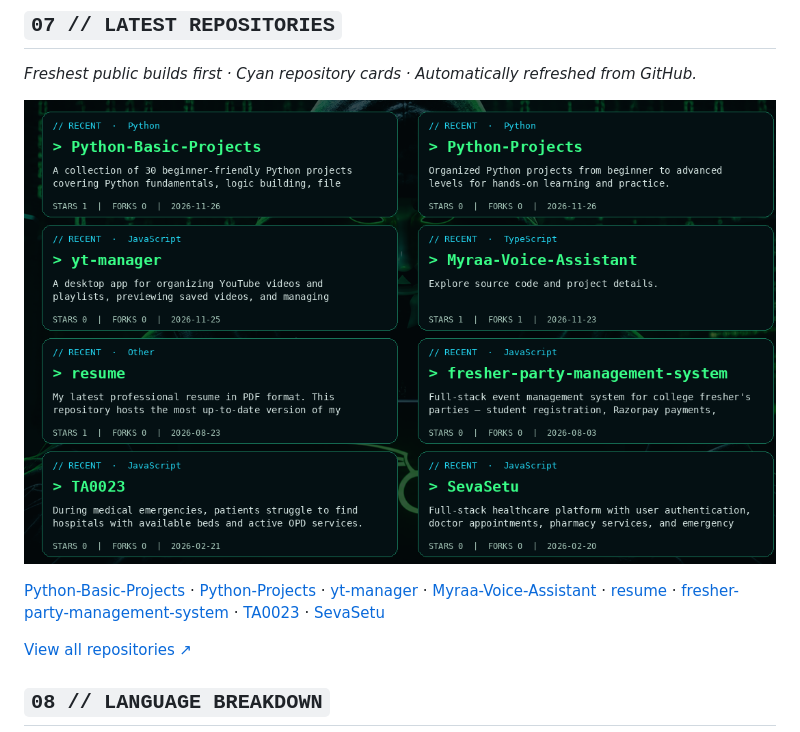
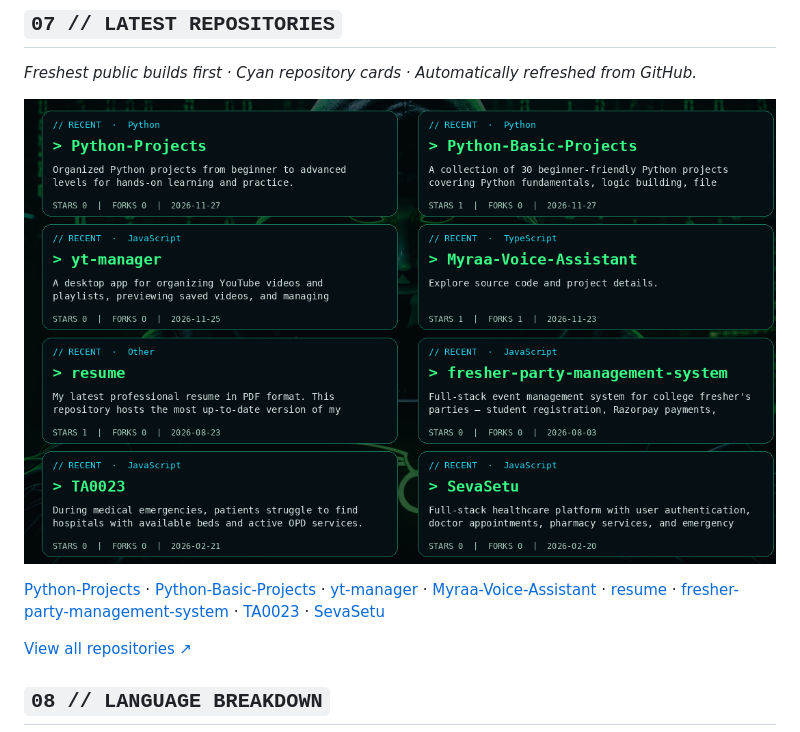
Before and after one commit to krushnakaale/krushnakaale, a Markdown page: README.md, the part around the change. Rendered like a GitHub page; pictures changed too: assets/latest-repositories-hacker.png.

Commit message:
chore: refresh live GitHub dashboard [skip ci]

```diff
--- a/README.md
+++ b/README.md
@@ -76,7 +76,7 @@ I build Python tools and automation scripts, develop practical web applications,
 <!-- REPOSITORIES:START -->
 ![Latest repositories with centered hacker background, automatically updated from GitHub](assets/latest-repositories-hacker.png)
 
-[Python-Basic-Projects](https://github.com/krushnakaale/Python-Basic-Projects) · [Python-Projects](https://github.com/krushnakaale/Python-Projects) · [yt-manager](https://github.com/krushnakaale/yt-manager) · [Myraa-Voice-Assistant](https://github.com/krushnakaale/Myraa-Voice-Assistant) · [resume](https://github.com/krushnakaale/resume) · [fresher-party-management-system](https://github.com/krushnakaale/fresher-party-management-system) · [TA0023](https://github.com/krushnakaale/TA0023) · [SevaSetu](https://github.com/krushnakaale/SevaSetu)
+[Python-Projects](https://github.com/krushnakaale/Python-Projects) · [Python-Basic-Projects](https://github.com/krushnakaale/Python-Basic-Projects) · [yt-manager](https://github.com/krushnakaale/yt-manager) · [Myraa-Voice-Assistant](https://github.com/krushnakaale/Myraa-Voice-Assistant) · [resume](https://github.com/krushnakaale/resume) · [fresher-party-management-system](https://github.com/krushnakaale/fresher-party-management-system) · [TA0023](https://github.com/krushnakaale/TA0023) · [SevaSetu](https://github.com/krushnakaale/SevaSetu)
 
 [View all repositories ↗](https://github.com/krushnakaale?tab=repositories)
 <!-- REPOSITORIES:END -->
```
Also changed, not shown: assets/featured-projects-developer.png, 5 other files.
